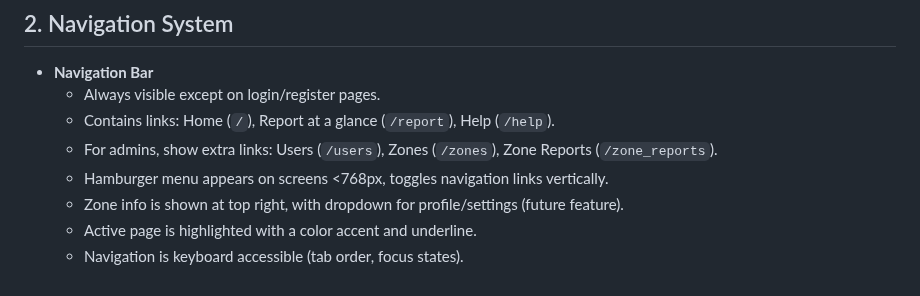
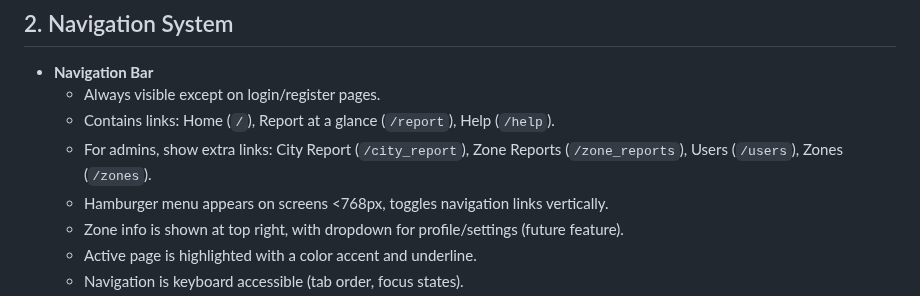
Before and after one commit to Jabir-A-H/report-submission, a Markdown page: TODO_4.md, the part around the change. GitHub-like rendering.

```diff
--- a/TODO_4.md
+++ b/TODO_4.md
@@ -41,7 +41,7 @@ Update all codes in the repository to match the todo_4 mockup.
 - **Navigation Bar**
   - Always visible except on login/register pages.
   - Contains links: Home (`/`), Report at a glance (`/report`), Help (`/help`).
-  - For admins, show extra links: Users (`/users`), Zones (`/zones`), Zone Reports (`/zone_reports`).
+  - For admins, show extra links: City Report (`/city_report`), Zone Reports (`/zone_reports`), Users (`/users`), Zones (`/zones`).
   - Hamburger menu appears on screens <768px, toggles navigation links vertically.
   - Zone info is shown at top right, with dropdown for profile/settings (future feature).
   - Active page is highlighted with a color accent and underline.
```
